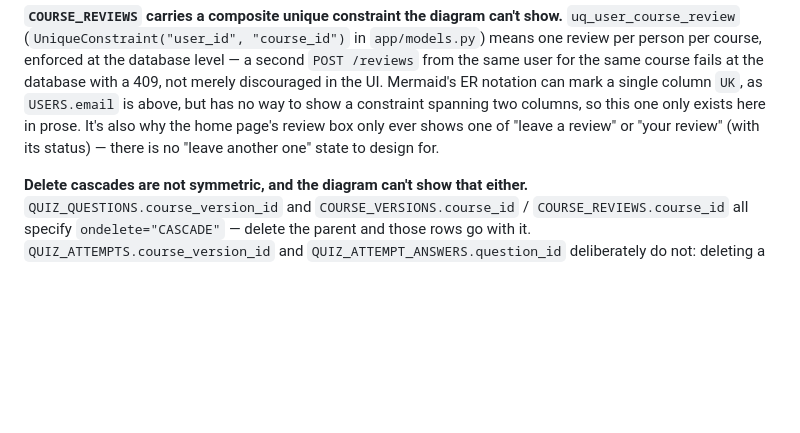
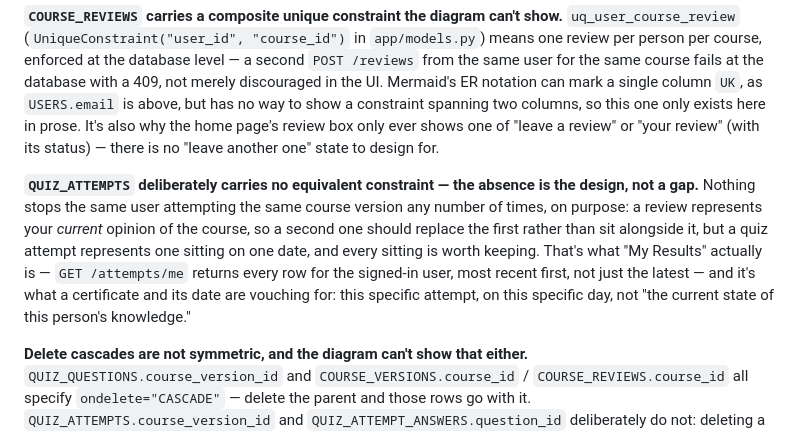
Before and after one commit to niamh888/sdlc, a Markdown page: backend/ERD.md, the part around the change. Rendered like a GitHub page; blank space fills up the shorter version.

Commit message:
Explain ERC reason for no unique key on quiz attempts - allowing people to repopulate one row i.e. re-attempt quizes as many times as they want.

```diff
--- a/backend/ERD.md
+++ b/backend/ERD.md
@@ -136,6 +136,17 @@ only exists here in prose. It's also why the home page's review box only
 ever shows one of "leave a review" or "your review" (with its status) —
 there is no "leave another one" state to design for.
 
+**`QUIZ_ATTEMPTS` deliberately carries no equivalent constraint — the
+absence is the design, not a gap.** Nothing stops the same user attempting
+the same course version any number of times, on purpose: a review represents
+your *current* opinion of the course, so a second one should replace the
+first rather than sit alongside it, but a quiz attempt represents one
+sitting on one date, and every sitting is worth keeping. That's what "My
+Results" actually is — `GET /attempts/me` returns every row for the
+signed-in user, most recent first, not just the latest — and it's what a
+certificate and its date are vouching for: this specific attempt, on this
+specific day, not "the current state of this person's knowledge."
+
 **Delete cascades are not symmetric, and the diagram can't show that
 either.** `QUIZ_QUESTIONS.course_version_id` and `COURSE_VERSIONS.course_id`
 / `COURSE_REVIEWS.course_id` all specify `ondelete="CASCADE"` — delete the
```
